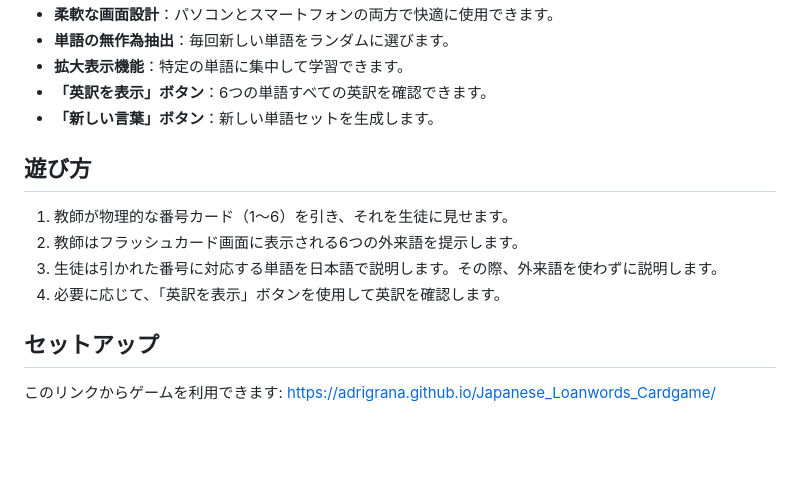
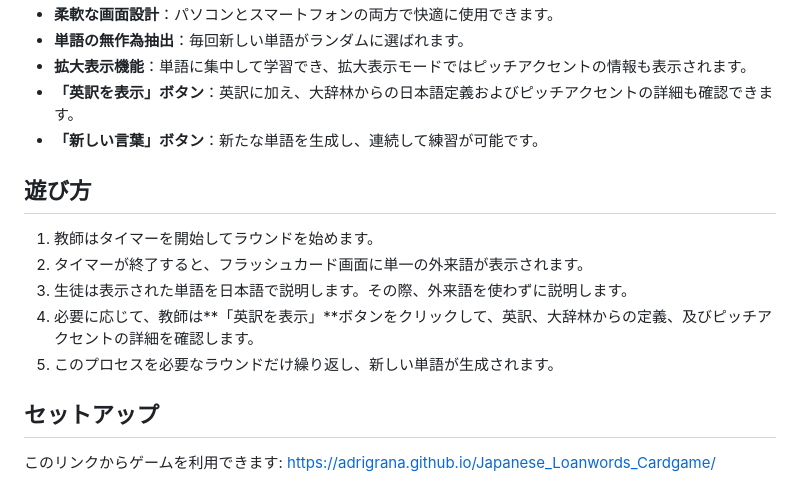
Before and after one commit to AdriGrana/Japanese_Loanwords_Cardgame, a Markdown page: README.md, the part around one of its changes. Rendered like a GitHub page; blank space fills up the shorter version.

```diff
--- a/README.md
+++ b/README.md
@@ -52,15 +57,16 @@ Use this link to access the site: [https://adrigrana.github.io/Japanese_Loanword
 - **柔軟な画面設計**：パソコンとスマートフォンの両方で快適に使用できます。
-- **単語の無作為抽出**：毎回新しい単語をランダムに選びます。
-- **拡大表示機能**：特定の単語に集中して学習できます。
-- **「英訳を表示」ボタン**：6つの単語すべての英訳を確認できます。
-- **「新しい言葉」ボタン**：新しい単語セットを生成します。
+- **単語の無作為抽出**：毎回新しい単語がランダムに選ばれます。
+- **拡大表示機能**：単語に集中して学習でき、拡大表示モードではピッチアクセントの情報も表示されます。
+- **「英訳を表示」ボタン**：英訳に加え、大辞林からの日本語定義およびピッチアクセントの詳細も確認できます。
+- **「新しい言葉」ボタン**：新たな単語を生成し、連続して練習が可能です。
 
 ## 遊び方
 
-1. 教師が物理的な番号カード（1〜6）を引き、それを生徒に見せます。
-2. 教師はフラッシュカード画面に表示される6つの外来語を提示します。
-3. 生徒は引かれた番号に対応する単語を日本語で説明します。その際、外来語を使わずに説明します。
-4. 必要に応じて、「英訳を表示」ボタンを使用して英訳を確認します。
+1. 教師はタイマーを開始してラウンドを始めます。
+2. タイマーが終了すると、フラッシュカード画面に単一の外来語が表示されます。
+3. 生徒は表示された単語を日本語で説明します。その際、外来語を使わずに説明します。
+4. 必要に応じて、教師は**「英訳を表示」**ボタンをクリックして、英訳、大辞林からの定義、及びピッチアクセントの詳細を確認します。
+5. このプロセスを必要なラウンドだけ繰り返し、新しい単語が生成されます。
 
 ## セットアップ
 
```
Also changed, not shown: other parts of README.md (+26 -21 lines).
